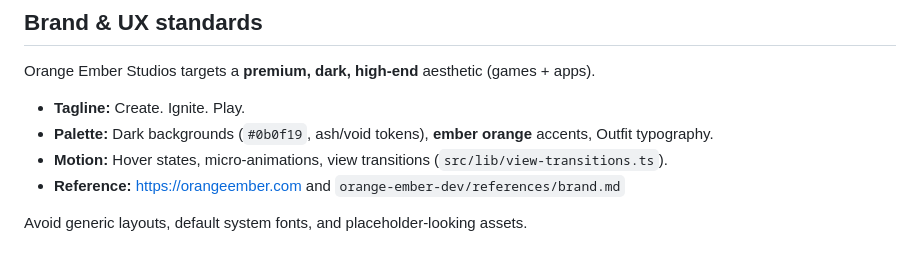
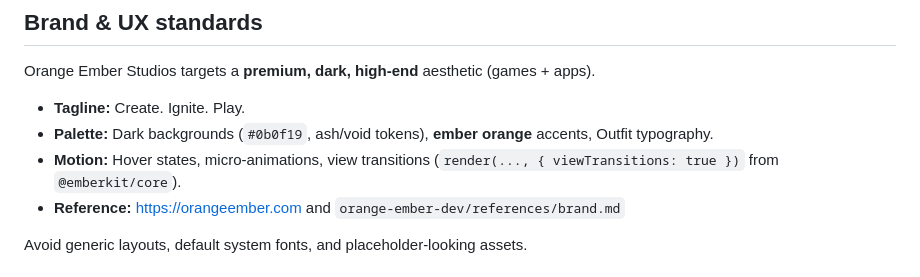
Before and after one commit to Orange-Ember-Studios/website, a Markdown page: AGENTS.md, the part around the change. GitHub-like rendering.

Commit message:
docs: point view transitions guidance to EmberKit core
Update contributor docs for render({ viewTransitions: true }).

Co-authored-by: Cursor <cursoragent@cursor.com>

```diff
--- a/AGENTS.md
+++ b/AGENTS.md
@@ -151,7 +151,7 @@ Orange Ember Studios targets a **premium, dark, high-end** aesthetic (games + ap
 
 - **Tagline:** Create. Ignite. Play.
 - **Palette:** Dark backgrounds (`#0b0f19`, ash/void tokens), **ember orange** accents, Outfit typography.
-- **Motion:** Hover states, micro-animations, view transitions (`src/lib/view-transitions.ts`).
+- **Motion:** Hover states, micro-animations, view transitions (`render(..., { viewTransitions: true })` from `@emberkit/core`).
 - **Reference:** https://orangeember.com and `orange-ember-dev/references/brand.md`
 
 Avoid generic layouts, default system fonts, and placeholder-looking assets.
```
Also changed, not shown: docs/development_guidelines.md (+1 -1 lines).
